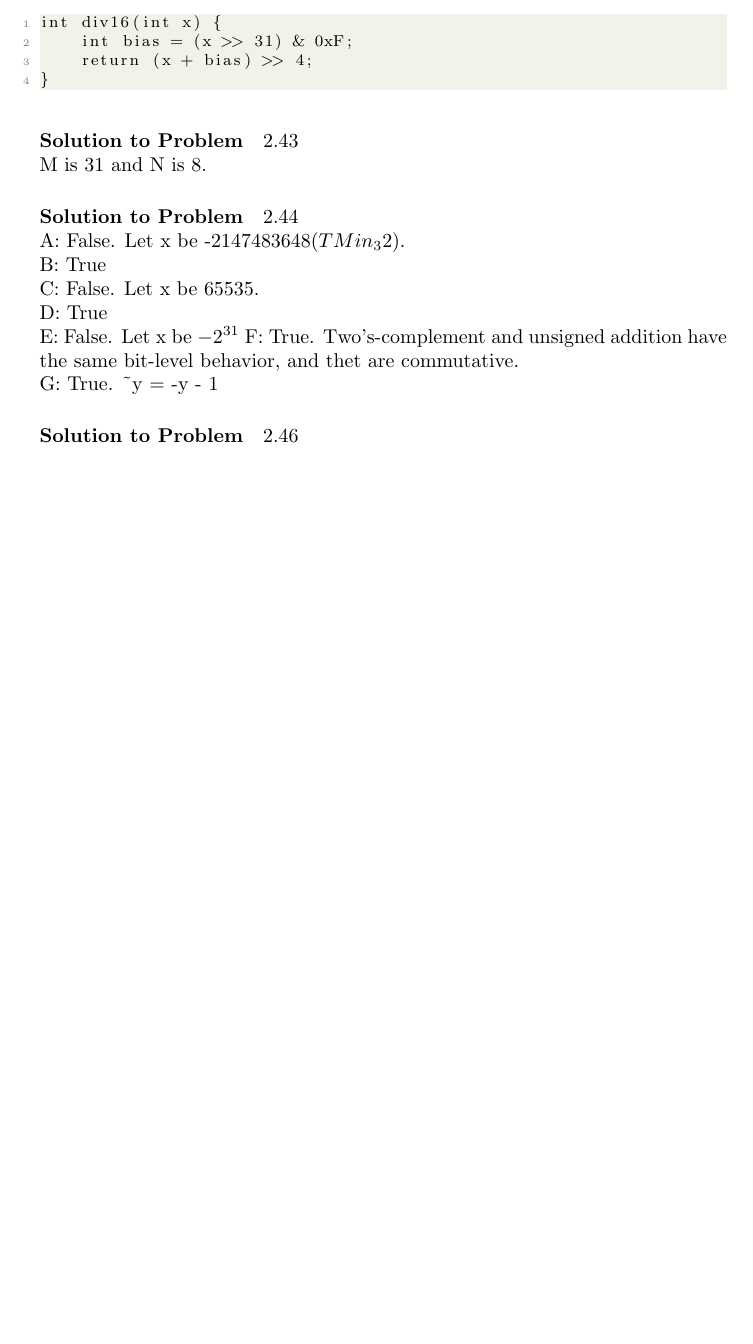
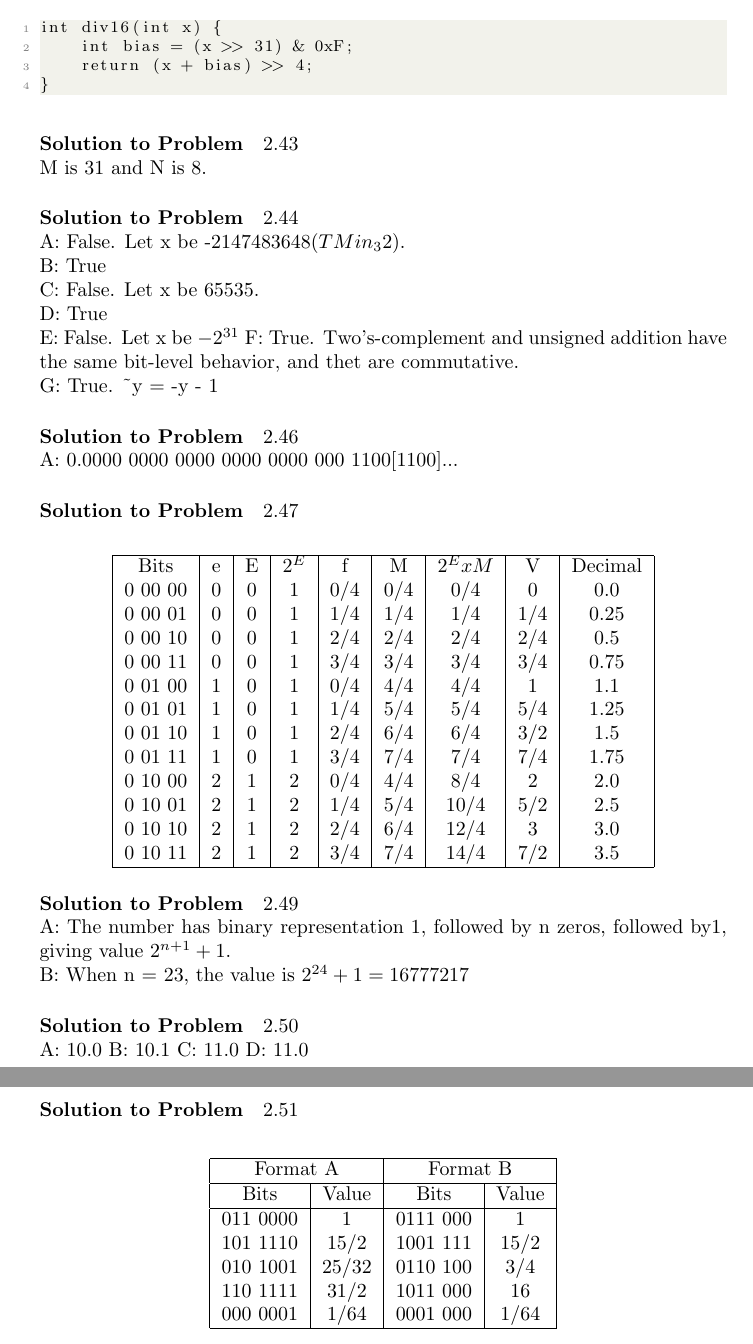
Before and after one commit to WEN1WE/15213, a LaTeX thesis (Solutions.tex): part of page 9 of 9 before the commit and two parts of pages 9 and 10 of 10 after it, the two joined at a grey line, cut so that both start at the same text, the shorter picture padded with empty space. Compiled offline with pdfLaTeX.

Commit message:
Update Solutions.tex

```diff
--- a/Solutions.tex
+++ b/Solutions.tex
@@ -461,5 +461,59 @@ F: True. Two's-complement and unsigned addition have the same bit-level behavior
 G: True. \textasciitilde y = -y - 1
 
 \paragraph{Solution to Problem} 2.46 \\
+A: 0.0000 0000 0000 0000 0000 000 1100[1100]...
+
+\paragraph{Solution to Problem} 2.47 \\
+\begin{center}
+\begin{tabular}{ |c|c|c|c|c|c|c|c|c| }
+\hline
+ Bits & e & E & $2^E$ & f & M & $2^E x M$ & V & Decimal \\
+0 00 00 & 0 & 0 & 1 & 0/4 & 0/4 & 0/4 & 0 & 0.0 \\
+0 00 01 & 0 & 0 & 1 & 1/4 & 1/4 & 1/4 & 1/4 & 0.25 \\
+0 00 10 & 0 & 0 & 1 & 2/4 & 2/4 & 2/4 & 2/4 & 0.5 \\
+0 00 11 & 0 & 0 & 1 & 3/4 & 3/4 & 3/4 & 3/4 & 0.75 \\
+0 01 00 & 1 & 0 & 1 & 0/4 & 4/4 & 4/4 & 1 & 1.1 \\
+0 01 01 & 1 & 0 & 1 & 1/4 & 5/4 & 5/4 & 5/4 & 1.25 \\
+0 01 10 & 1 & 0 & 1 & 2/4 & 6/4 & 6/4 & 3/2 & 1.5 \\
+0 01 11 & 1 & 0 & 1 & 3/4 & 7/4 & 7/4 & 7/4 & 1.75 \\
+0 10 00 & 2 & 1 & 2 & 0/4 & 4/4 & 8/4 & 2 & 2.0 \\
+0 10 01 & 2 & 1 & 2 & 1/4 & 5/4 & 10/4 & 5/2 & 2.5 \\
+0 10 10 & 2 & 1 & 2 & 2/4 & 6/4 & 12/4 & 3 & 3.0 \\
+0 10 11 & 2 & 1 & 2 & 3/4 & 7/4 & 14/4 & 7/2 & 3.5 \\
+\hline
+\end{tabular}
+\end{center}
+
+
+\paragraph{Solution to Problem} 2.49 \\
+A: The number has binary representation 1, followed by n zeros, followed by1, giving value $2^{n+1} + 1$. \\
+B: When n = 23, the value is $2^{24} + 1 = 16777217$
+
+\paragraph{Solution to Problem} 2.50 \\
+A: 10.0
+B: 10.1
+C: 11.0
+D: 11.0
+
+\paragraph{Solution to Problem} 2.51 \\
+\begin{center}
+\begin{tabular}{ |c|c|c|c| }
+\hline
+\multicolumn{2}{|c|}{Format A}  &   \multicolumn{2}{|c|}{Format B}  \\
+\hline
+Bits & Value & Bits & Value  \\
+\hline
+011 0000 & 1 & 0111 000 & 1 \\
+101 1110 & 15/2 & 1001 111 & 15/2 \\
+010 1001 & 25/32 & 0110 100 & 3/4 \\
+110 1111 & 31/2 & 1011 000 & 16 \\
+000 0001 & 1/64 & 0001 000 & 1/64 \\
+\hline
+\end{tabular}
+\end{center}
+
+
+
+
 
 \end{document}
```
